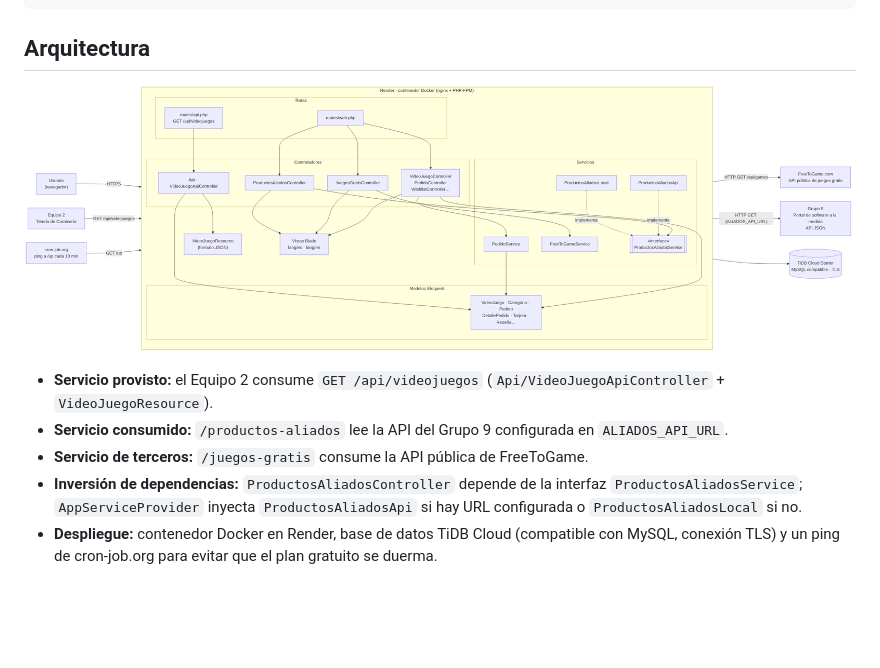
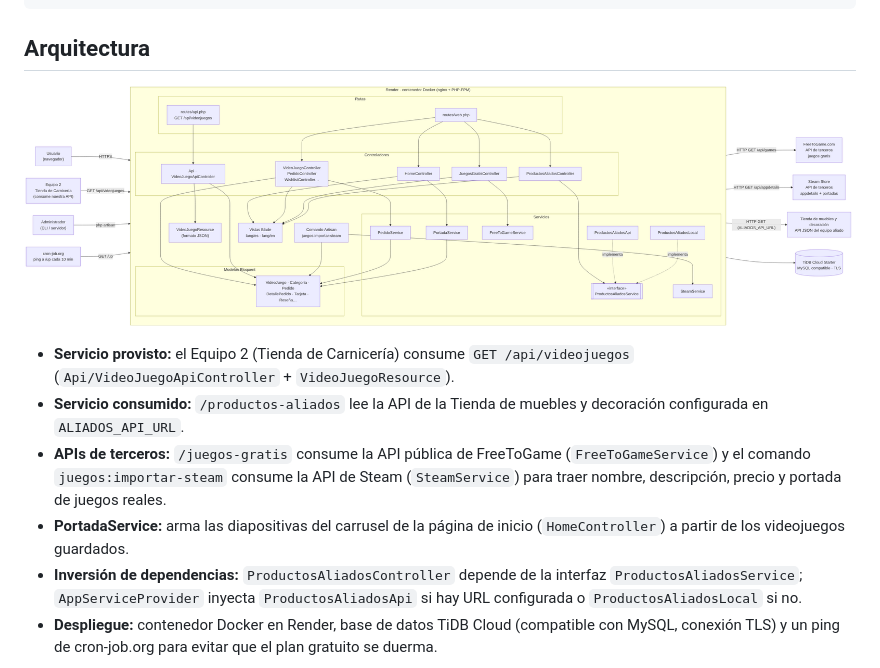
Before and after one commit to Juanes420/Proyecto_Arquitectura_de_Software, a Markdown page: docs/diagramas/README.md, the part around the change. Drawn GitHub-style; pictures changed too: docs/diagramas/arquitectura.png; blank space fills up the shorter version.

Commit message:
docs: actualizar diagrama de arquitectura con steam y servicios

```diff
--- a/docs/diagramas/README.md
+++ b/docs/diagramas/README.md
@@ -11,9 +11,10 @@ npx -p @mermaid-js/mermaid-cli mmdc -i clases.mmd -o clases.png -b white -w 2200
 
 ![Arquitectura](arquitectura.png)
 
-- **Servicio provisto:** el Equipo 2 consume `GET /api/videojuegos` (`Api/VideoJuegoApiController` + `VideoJuegoResource`).
-- **Servicio consumido:** `/productos-aliados` lee la API del Grupo 9 configurada en `ALIADOS_API_URL`.
-- **Servicio de terceros:** `/juegos-gratis` consume la API pública de FreeToGame.
+- **Servicio provisto:** el Equipo 2 (Tienda de Carnicería) consume `GET /api/videojuegos` (`Api/VideoJuegoApiController` + `VideoJuegoResource`).
+- **Servicio consumido:** `/productos-aliados` lee la API de la Tienda de muebles y decoración configurada en `ALIADOS_API_URL`.
+- **APIs de terceros:** `/juegos-gratis` consume la API pública de FreeToGame (`FreeToGameService`) y el comando `juegos:importar-steam` consume la API de Steam (`SteamService`) para traer nombre, descripción, precio y portada de juegos reales.
+- **PortadaService:** arma las diapositivas del carrusel de la página de inicio (`HomeController`) a partir de los videojuegos guardados.
 - **Inversión de dependencias:** `ProductosAliadosController` depende de la interfaz `ProductosAliadosService`; `AppServiceProvider` inyecta `ProductosAliadosApi` si hay URL configurada o `ProductosAliadosLocal` si no.
 - **Despliegue:** contenedor Docker en Render, base de datos TiDB Cloud (compatible con MySQL, conexión TLS) y un ping de cron-job.org para evitar que el plan gratuito se duerma.
 
```
Also changed, not shown: 1 other file.
